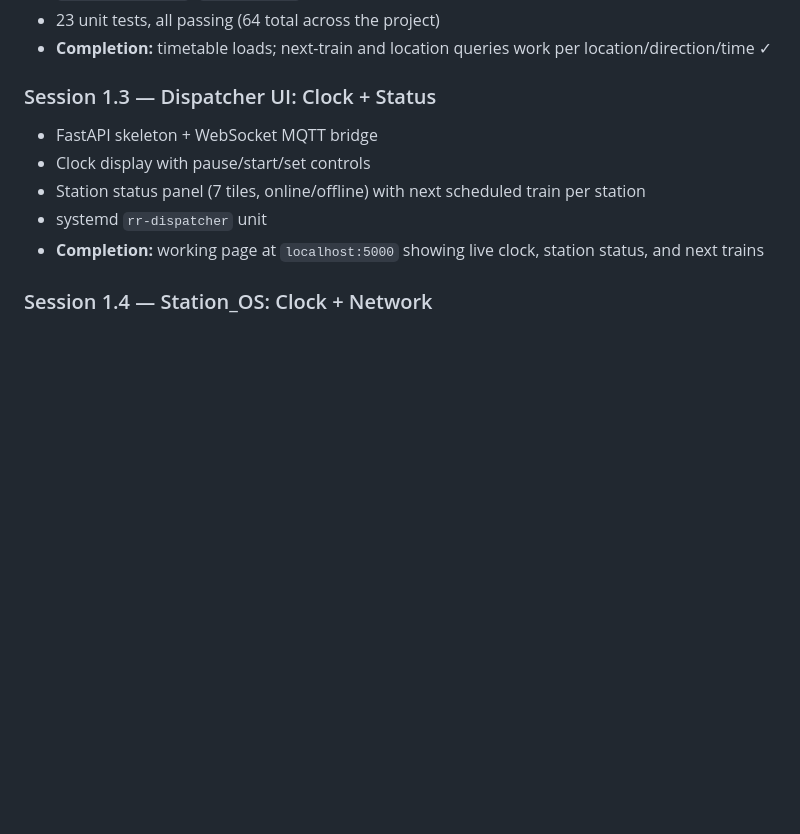
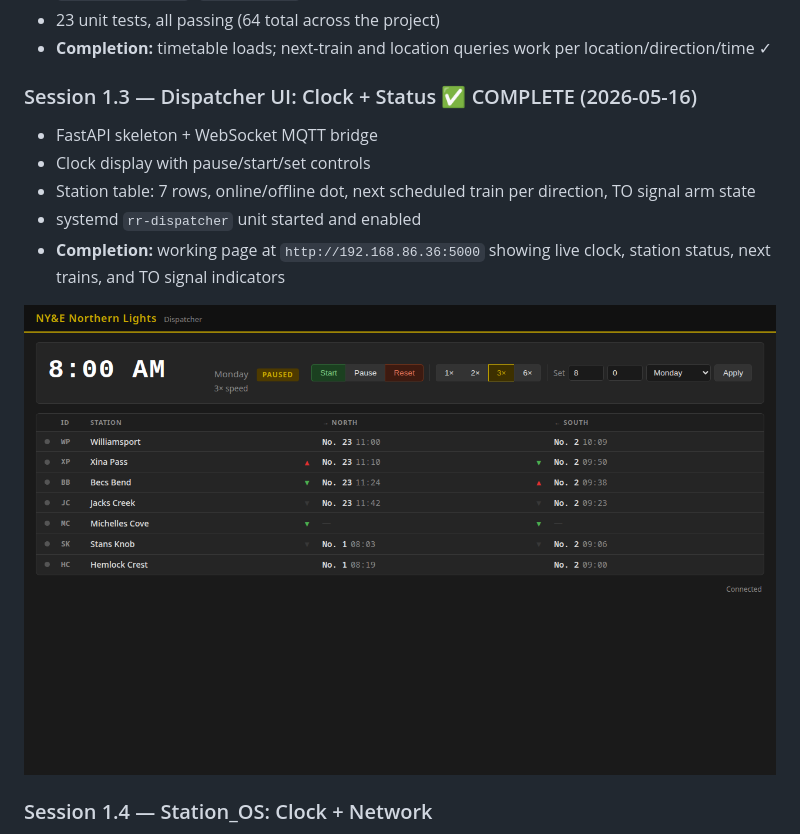
Before and after one commit to adbyrne/IOTtrains, a Markdown page: docs/IMPLEMENTATION_PLAN.md, the part around the change. GitHub-like rendering; pictures changed too: docs/screenshots/dispatcher_ui_session1.3.png (added); blank space fills up the shorter version.

```diff
--- a/docs/IMPLEMENTATION_PLAN.md
+++ b/docs/IMPLEMENTATION_PLAN.md
@@ -31,12 +31,14 @@
 - 23 unit tests, all passing (64 total across the project)
 - **Completion:** timetable loads; next-train and location queries work per location/direction/time ✓
 
-### Session 1.3 — Dispatcher UI: Clock + Status
+### Session 1.3 — Dispatcher UI: Clock + Status ✅ COMPLETE (2026-05-16)
 - FastAPI skeleton + WebSocket MQTT bridge
 - Clock display with pause/start/set controls
-- Station status panel (7 tiles, online/offline) with next scheduled train per station
-- systemd `rr-dispatcher` unit
-- **Completion:** working page at `localhost:5000` showing live clock, station status, and next trains
+- Station table: 7 rows, online/offline dot, next scheduled train per direction, TO signal arm state
+- systemd `rr-dispatcher` unit started and enabled
+- **Completion:** working page at `http://192.168.86.36:5000` showing live clock, station status, next trains, and TO signal indicators
+
+![Dispatcher UI](screenshots/dispatcher_ui_session1.3.png)
 
 ### Session 1.4 — Station_OS: Clock + Network
 - MQTT client with LWT and 60s heartbeat; sync_request on reconnect
```
Also changed, not shown: 9 other files.
